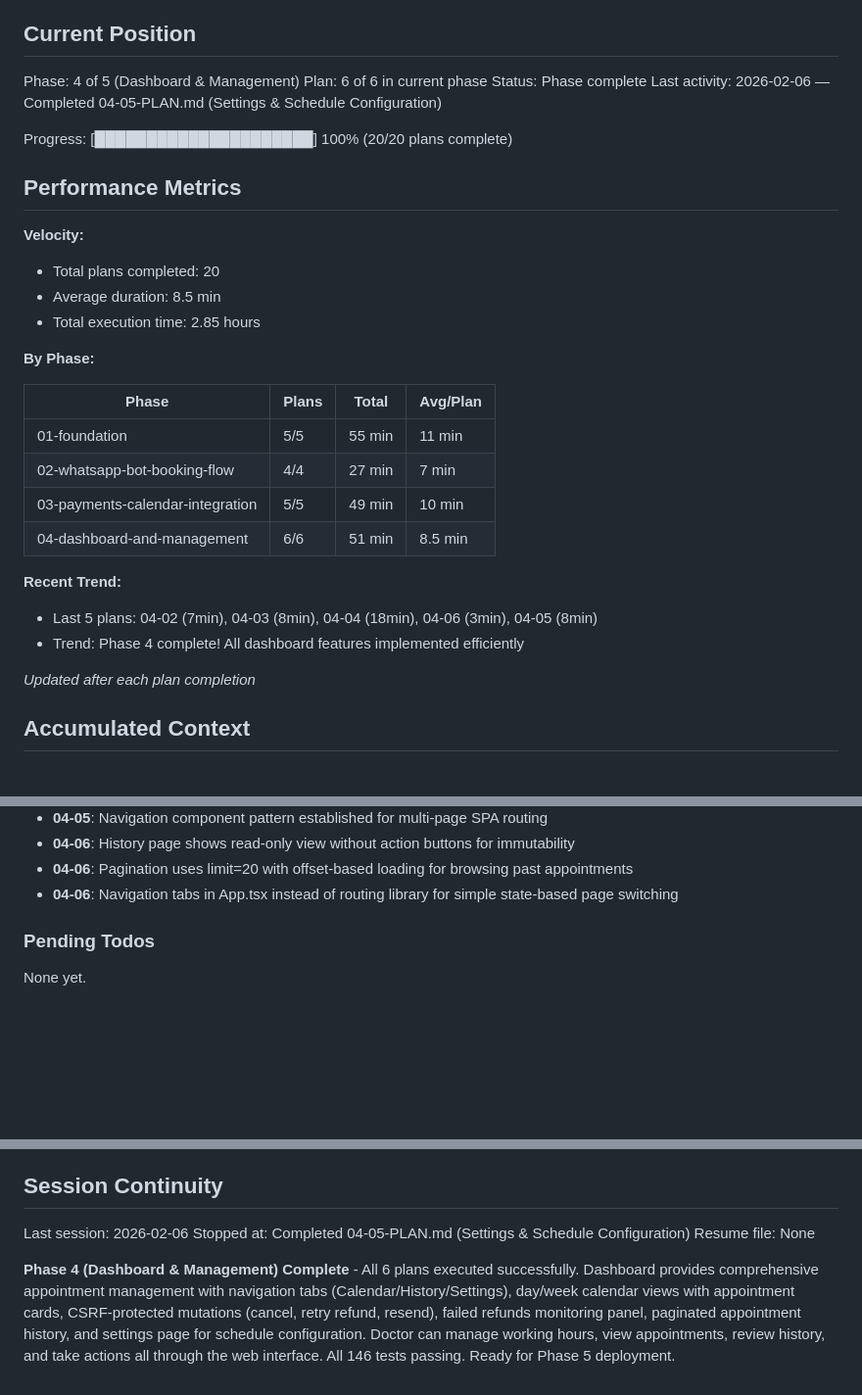
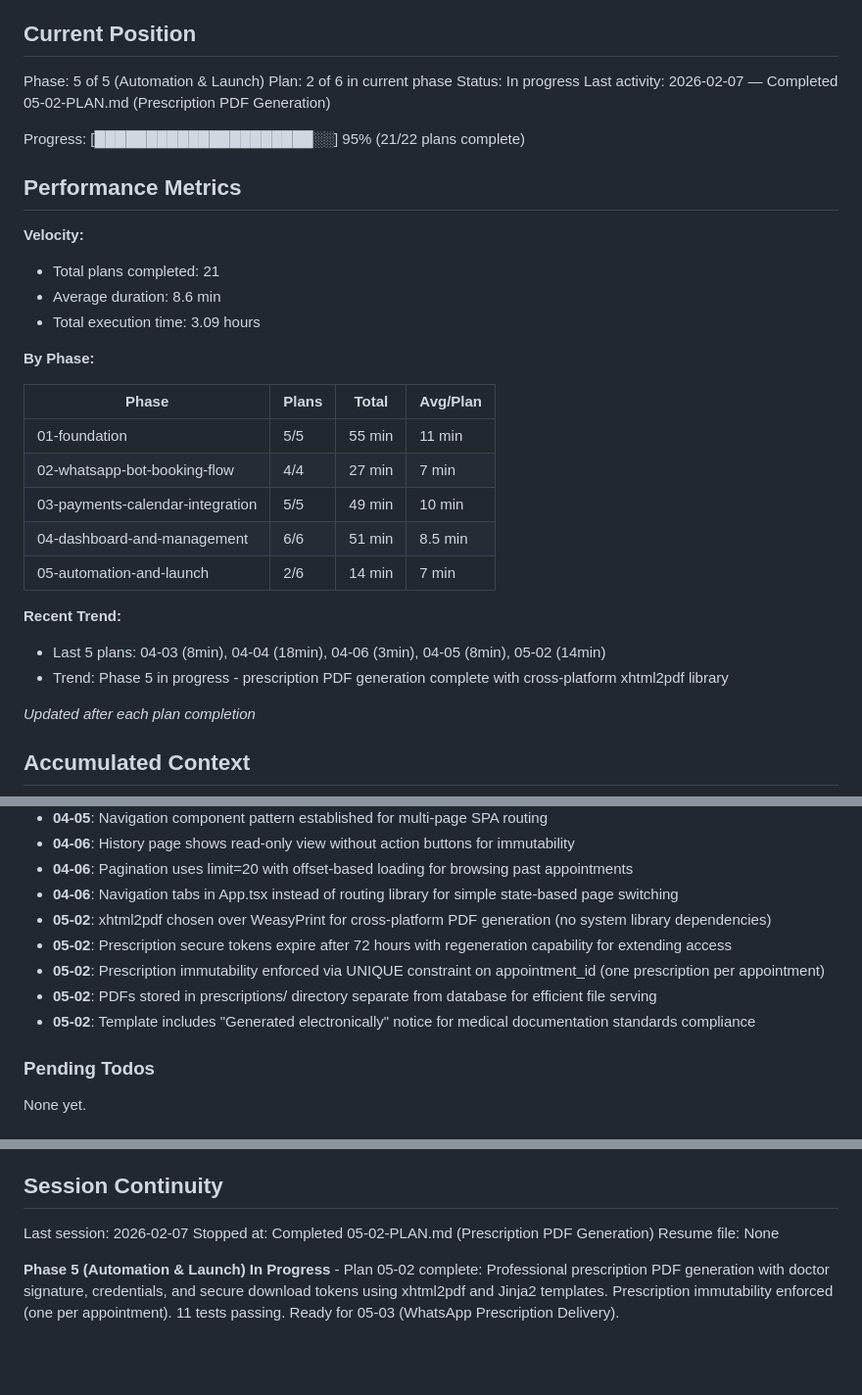
Before and after one commit to KanaparthySaiSreekar/docbot, a Markdown page: .planning/STATE.md, 3 parts joined by grey strips. Shown at 98% size. Rendered like a GitHub page; blank space fills up the shorter version.

Commit message:
docs(05-02): complete Prescription PDF Generation plan
Tasks completed: 3/3
- Task 1: Create prescription HTML template and PDF generator
- Task 2: Create prescription service with database storage
- Task 3: Add prescription service tests

SUMMARY: .planning/phases/05-automation-and-launch/05-02-SUMMARY.md

```diff
--- a/.planning/STATE.md
+++ b/.planning/STATE.md
@@ -9,19 +9,19 @@ See: .planning/PROJECT.md (updated 2026-02-04)
 
 ## Current Position
 
-Phase: 4 of 5 (Dashboard & Management)
-Plan: 6 of 6 in current phase
-Status: Phase complete
-Last activity: 2026-02-06 — Completed 04-05-PLAN.md (Settings & Schedule Configuration)
+Phase: 5 of 5 (Automation & Launch)
+Plan: 2 of 6 in current phase
+Status: In progress
+Last activity: 2026-02-07 — Completed 05-02-PLAN.md (Prescription PDF Generation)
 
-Progress: [█████████████████████] 100% (20/20 plans complete)
+Progress: [█████████████████████░░] 95% (21/22 plans complete)
 
 ## Performance Metrics
 
 **Velocity:**
-- Total plans completed: 20
-- Average duration: 8.5 min
-- Total execution time: 2.85 hours
+- Total plans completed: 21
+- Average duration: 8.6 min
+- Total execution time: 3.09 hours
 
 **By Phase:**
 
@@ -31,10 +31,11 @@ Progress: [█████████████████████] 100%
 | 02-whatsapp-bot-booking-flow | 4/4 | 27 min | 7 min |
 | 03-payments-calendar-integration | 5/5 | 49 min | 10 min |
 | 04-dashboard-and-management | 6/6 | 51 min | 8.5 min |
+| 05-automation-and-launch | 2/6 | 14 min | 7 min |
 
 **Recent Trend:**
-- Last 5 plans: 04-02 (7min), 04-03 (8min), 04-04 (18min), 04-06 (3min), 04-05 (8min)
-- Trend: Phase 4 complete! All dashboard features implemented efficiently
+- Last 5 plans: 04-03 (8min), 04-04 (18min), 04-06 (3min), 04-05 (8min), 05-02 (14min)
+- Trend: Phase 5 in progress - prescription PDF generation complete with cross-platform xhtml2pdf library
 
 *Updated after each plan completion*
 
@@ -136,6 +137,11 @@ Recent decisions affecting current work:
 - **04-06**: History page shows read-only view without action buttons for immutability
 - **04-06**: Pagination uses limit=20 with offset-based loading for browsing past appointments
 - **04-06**: Navigation tabs in App.tsx instead of routing library for simple state-based page switching
+- **05-02**: xhtml2pdf chosen over WeasyPrint for cross-platform PDF generation (no system library dependencies)
+- **05-02**: Prescription secure tokens expire after 72 hours with regeneration capability for extending access
+- **05-02**: Prescription immutability enforced via UNIQUE constraint on appointment_id (one prescription per appointment)
+- **05-02**: PDFs stored in prescriptions/ directory separate from database for efficient file serving
+- **05-02**: Template includes "Generated electronically" notice for medical documentation standards compliance
 
 ### Pending Todos
 
@@ -157,8 +163,8 @@ None yet.
 
 ## Session Continuity
 
-Last session: 2026-02-06
-Stopped at: Completed 04-05-PLAN.md (Settings & Schedule Configuration)
+Last session: 2026-02-07
+Stopped at: Completed 05-02-PLAN.md (Prescription PDF Generation)
 Resume file: None
 
-**Phase 4 (Dashboard & Management) Complete** - All 6 plans executed successfully. Dashboard provides comprehensive appointment management with navigation tabs (Calendar/History/Settings), day/week calendar views with appointment cards, CSRF-protected mutations (cancel, retry refund, resend), failed refunds monitoring panel, paginated appointment history, and settings page for schedule configuration. Doctor can manage working hours, view appointments, review history, and take actions all through the web interface. All 146 tests passing. Ready for Phase 5 deployment.
+**Phase 5 (Automation & Launch) In Progress** - Plan 05-02 complete: Professional prescription PDF generation with doctor signature, credentials, and secure download tokens using xhtml2pdf and Jinja2 templates. Prescription immutability enforced (one per appointment). 11 tests passing. Ready for 05-03 (WhatsApp Prescription Delivery).
```
Also changed, not shown: 1 other file.
